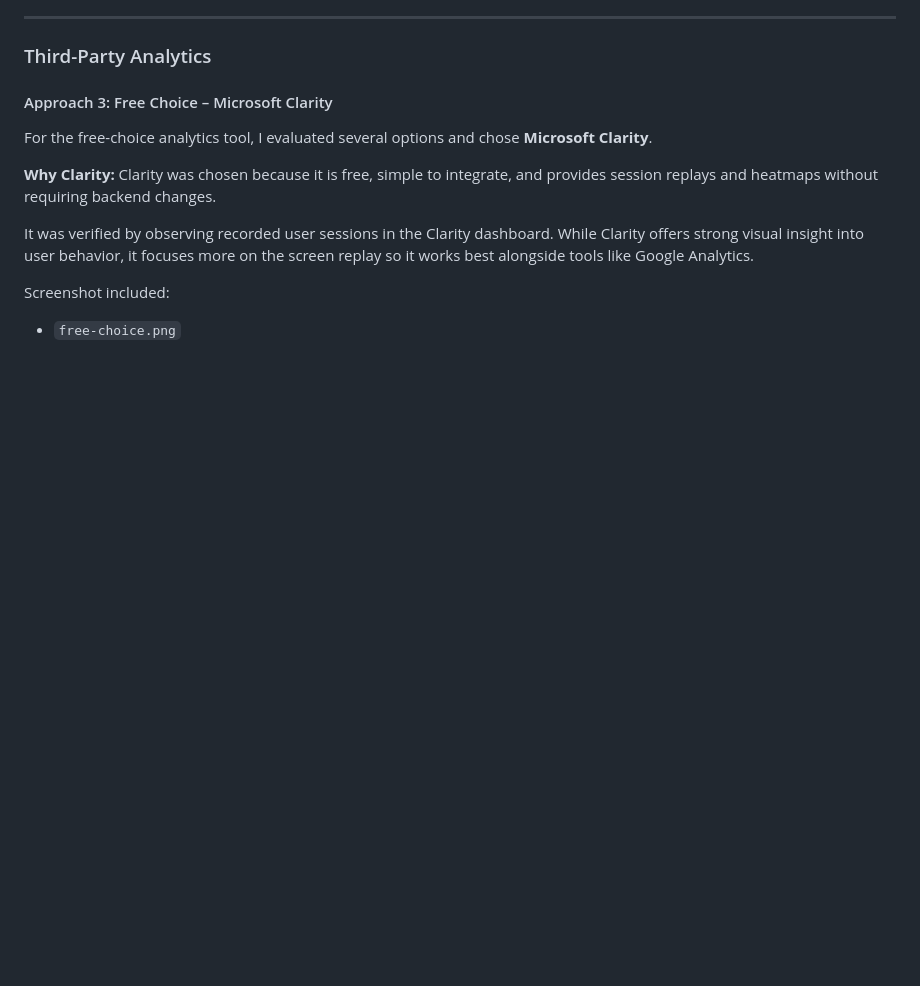
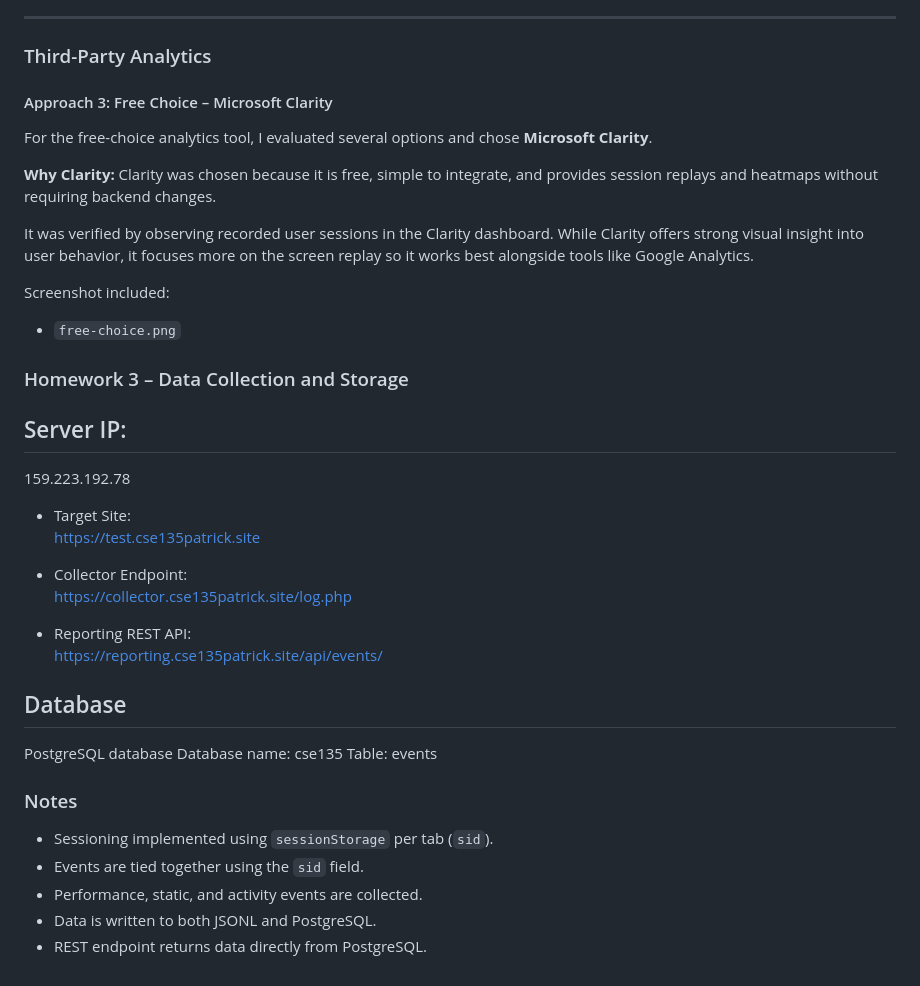
Before and after one commit to TheAsianFish/cse135hw, a Markdown page: README.md, the part around the change. Drawn GitHub-style; blank space fills up the shorter version.

```diff
--- a/README.md
+++ b/README.md
@@ -105,3 +105,30 @@ so it works best alongside tools like Google Analytics.
 
 Screenshot included:
 - `free-choice.png`
+
+### Homework 3 – Data Collection and Storage
+
+## Server IP:
+159.223.192.78
+
+- Target Site:
+  https://test.cse135patrick.site
+
+- Collector Endpoint:
+  https://collector.cse135patrick.site/log.php
+
+- Reporting REST API:
+  https://reporting.cse135patrick.site/api/events/
+
+## Database
+PostgreSQL database
+Database name: cse135
+Table: events
+
+### Notes
+
+- Sessioning implemented using `sessionStorage` per tab (`sid`).
+- Events are tied together using the `sid` field.
+- Performance, static, and activity events are collected.
+- Data is written to both JSONL and PostgreSQL.
+- REST endpoint returns data directly from PostgreSQL.
```
